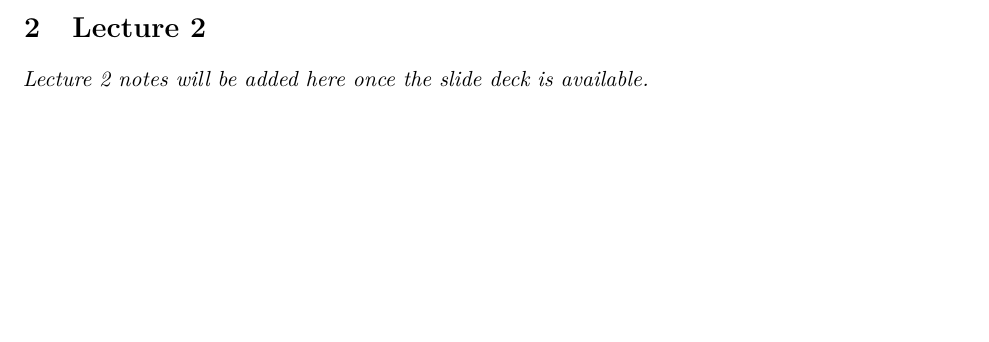
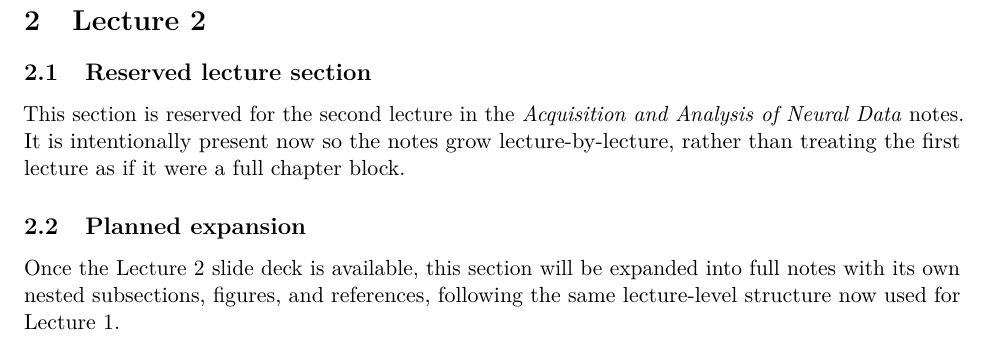
Before and after one commit to arjunpur/lecture-notes, a LaTeX document (courses/acquisition-and-analysis-of-neural-data-summer/main.tex): part of page 11 of 11 before the commit and part of page 12 of 12 after it, cut so that both start at the same text, the shorter picture padded with empty space. Compiled offline with pdfLaTeX.

Commit message:
Add a dedicated AAND lecture 2 section

```diff
--- a/courses/acquisition-and-analysis-of-neural-data-summer/main.tex
+++ b/courses/acquisition-and-analysis-of-neural-data-summer/main.tex
@@ -450,5 +451,11 @@ These ideas will support the next steps in the course: understanding spike-train
 \section{Lecture 2}
 
-\emph{Lecture 2 notes will be added here once the slide deck is available.}
+\subsection{Reserved lecture section}
+
+This section is reserved for the second lecture in the \emph{Acquisition and Analysis of Neural Data} notes. It is intentionally present now so the notes grow lecture-by-lecture, rather than treating the first lecture as if it were a full chapter block.
+
+\subsection{Planned expansion}
+
+Once the Lecture 2 slide deck is available, this section will be expanded into full notes with its own nested subsections, figures, and references, following the same lecture-level structure now used for Lecture 1.
 
 \end{document}
```
Also changed, not shown: courses/acquisition-and-analysis-of-neural-data-summer/acquisition-and-analysis-of-neural-data-summer-lecture-notes.pdf, courses/acquisition-and-analysis-of-neural-data-summer/main.pdf, courses/acquisition-and-analysis-of-neural-data-summer/main.tex (1 more changed lines), 1 other file.
